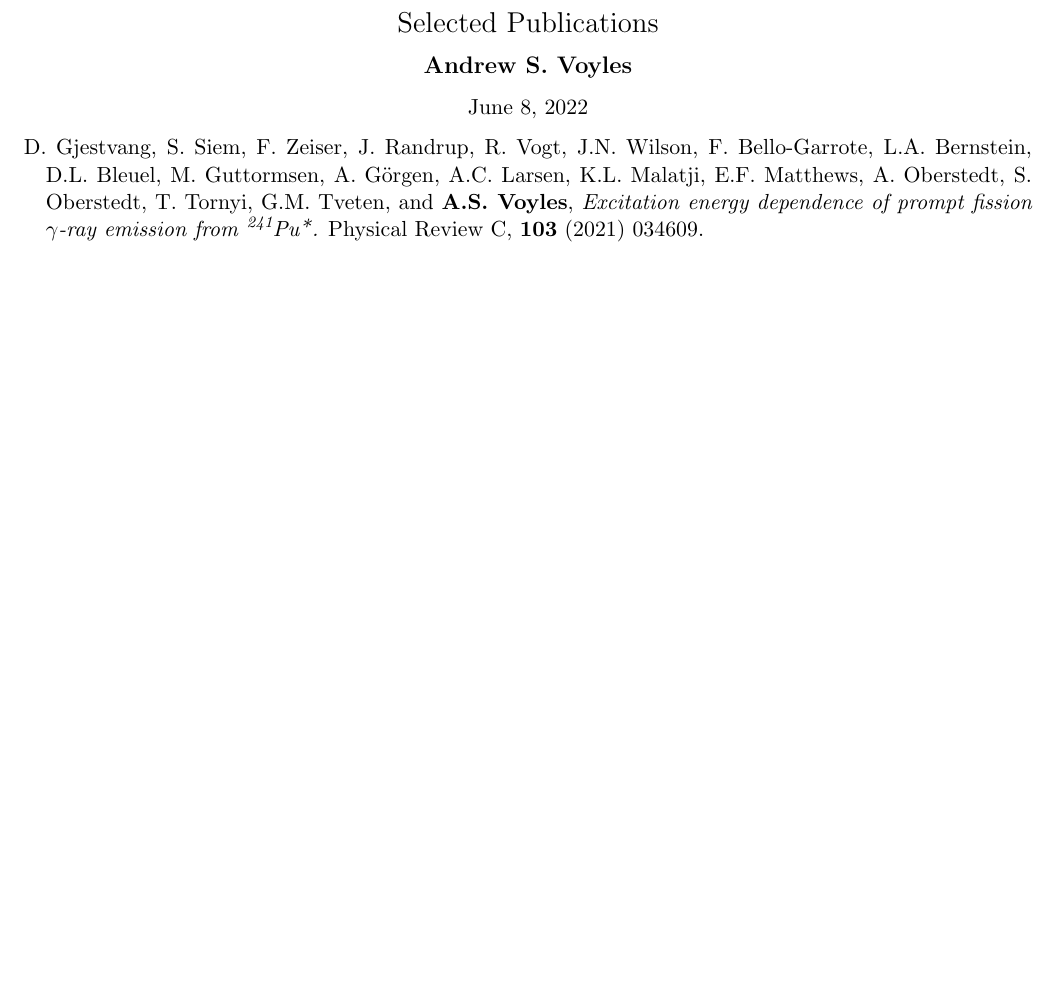
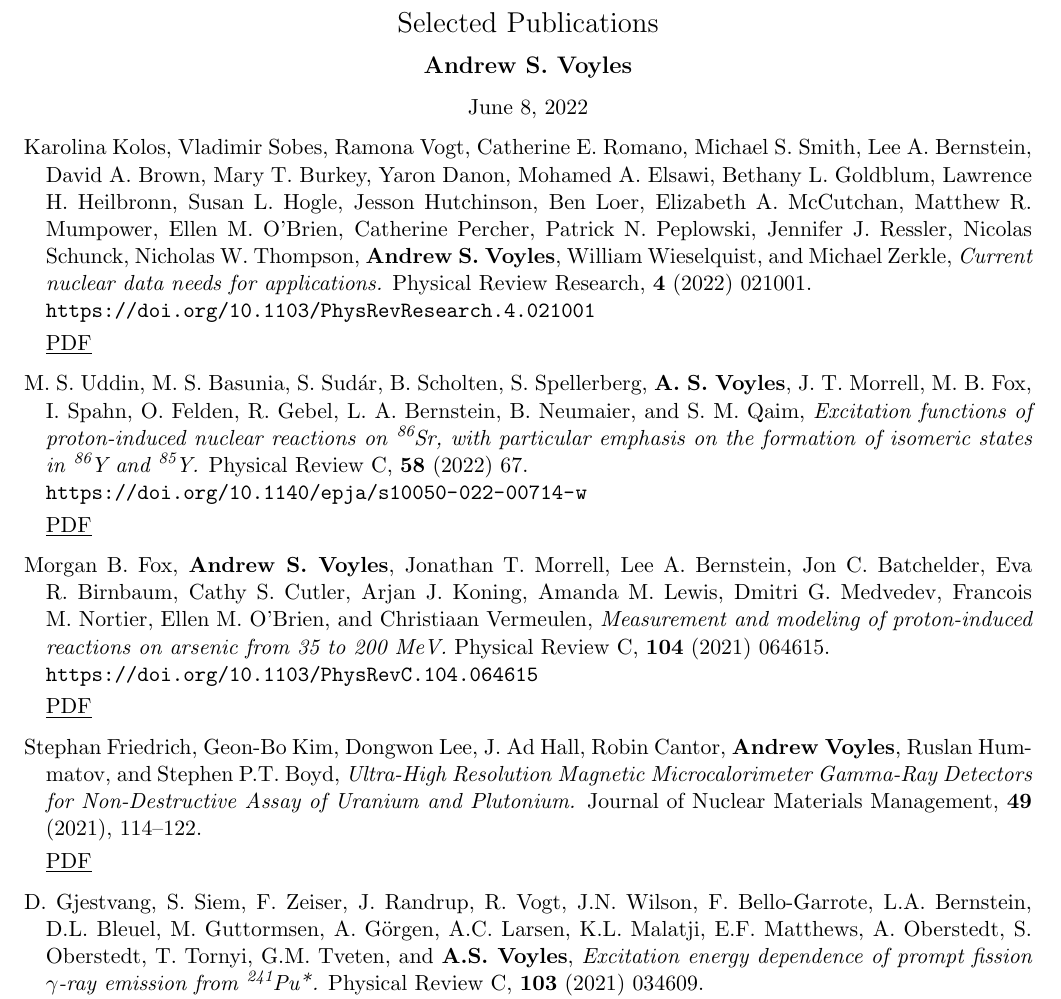
Before and after one commit to avoyles/CV, a LaTeX CV (asv_publications.tex, which reads include/publications.tex): part of page 1 of 2 before the commit and part of page 1 of 3 after it, cut so that both start at the same text, the shorter picture padded with empty space. Compiled offline with pdfLaTeX.

Commit message:
Updating CV for June 2022.

```diff
--- a/include/publications.tex
+++ b/include/publications.tex
@@ -1,4 +1,30 @@
 \begin{bibsection}
+
+\item Karolina Kolos,  Vladimir Sobes,  Ramona Vogt, Catherine E. Romano,  Michael S. Smith,  Lee A. Bernstein, David A. Brown,  Mary T. Burkey,  Yaron Danon,  Mohamed A. Elsawi,  Bethany L. Goldblum, Lawrence H. Heilbronn,  Susan L. Hogle,  Jesson Hutchinson,  Ben Loer,  Elizabeth A. McCutchan, Matthew R. Mumpower,  Ellen M. O’Brien,  Catherine Percher,  Patrick N. Peplowski,  Jennifer J. Ressler, Nicolas Schunck,  Nicholas W. Thompson,  \textbf{Andrew S. Voyles},  William Wieselquist,  and Michael Zerkle, \emph{Current nuclear data needs for applications.} Physical Review Research, \textbf{4} (2022) 021001. \\\url{https://doi.org/10.1103/PhysRevResearch.4.021001}
+
+% \begin{sloppypar}
+\ifshort \vspace{0.1cm} \href{https://avoyles.github.io/papers/Kolos2022_WANDA.pdf}{\underline{PDF}} \else  \fi
+% \end{sloppypar}
+
+\item M. S. Uddin, M. S. Basunia, S. Sudár, B. Scholten, S. Spellerberg, \textbf{A. S. Voyles}, J. T. Morrell, M. B. Fox, I. Spahn, O. Felden, R. Gebel, L. A. Bernstein, B. Neumaier, and S. M. Qaim, \emph{Excitation functions of proton-induced nuclear reactions on \ce{^{86}Sr}, with particular emphasis on the formation of isomeric states in \ce{^{86}Y} and \ce{^{85}Y}.} Physical Review C, \textbf{58} (2022) 67. \\\url{https://doi.org/10.1140/epja/s10050-022-00714-w}
+
+% \begin{sloppypar}
+\ifshort \vspace{0.1cm} \href{https://avoyles.github.io/papers/Uddin2022_86Sr.pdf}{\underline{PDF}} \else  \fi
+% \end{sloppypar}
+
+\item Morgan B. Fox,  \textbf{Andrew S. Voyles}, Jonathan T. Morrell,  Lee A. Bernstein, Jon C. Batchelder, Eva R. Birnbaum,  Cathy S. Cutler,  Arjan J. Koning,  Amanda M. Lewis,  Dmitri G. Medvedev, Francois M. Nortier,  Ellen M. O’Brien,  and Christiaan Vermeulen, \emph{Measurement and modeling of proton-induced reactions on arsenic from 35 to 200 MeV.} Physical Review C, \textbf{104} (2021) 064615. \\\url{https://doi.org/10.1103/PhysRevC.104.064615}
+
+% \begin{sloppypar}
+\ifshort \vspace{0.1cm} \href{https://avoyles.github.io/papers/Fox2021_As.pdf}{\underline{PDF}} \else  \fi
+% \end{sloppypar}
+
+
+\item Stephan Friedrich, Geon-Bo Kim, Dongwon Lee, J. Ad Hall, Robin Cantor, \textbf{Andrew Voyles}, Ruslan Hummatov, and Stephen P.T. Boyd, \emph{Ultra-High Resolution Magnetic Microcalorimeter Gamma-Ray Detectors for Non-Destructive Assay of Uranium and Plutonium.} Journal of Nuclear Materials Management, \textbf{49} (2021), 114--122.
+% \\\url{https://www.ingentaconnect.com/content/inmm/jnmm/2021/00000049/00000003/art00012}
+
+% \begin{sloppypar}
+\ifshort \vspace{0.1cm} \href{https://avoyles.github.io/papers/Friedrich2021_MMC.pdf}{\underline{PDF}} \else  \fi
+% \end{sloppypar}
 
 \item D. Gjestvang, S. Siem, F. Zeiser, J. Randrup, R. Vogt, J.N. Wilson, F. Bello-Garrote, L.A. Bernstein, D.L. Bleuel, M. Guttormsen, A. Görgen, A.C. Larsen, K.L. Malatji, E.F. Matthews, A. Oberstedt, S. Oberstedt, T. Tornyi, G.M. Tveten, and \textbf{A.S. Voyles}, \emph{Excitation energy dependence of prompt fission $\gamma$-ray emission from  \ce{^{241}Pu^*}.} Physical Review C, \textbf{103} (2021) 034609. \\\url{https://doi.org/10.1103/PhysRevC.103.034609}
 
```
Also changed, not shown: include/advising-experience.tex (+3 -0 lines), include/presentations.tex (+3 -0 lines), ASVoyles_CV_full.pdf, asv_publications.pdf.
